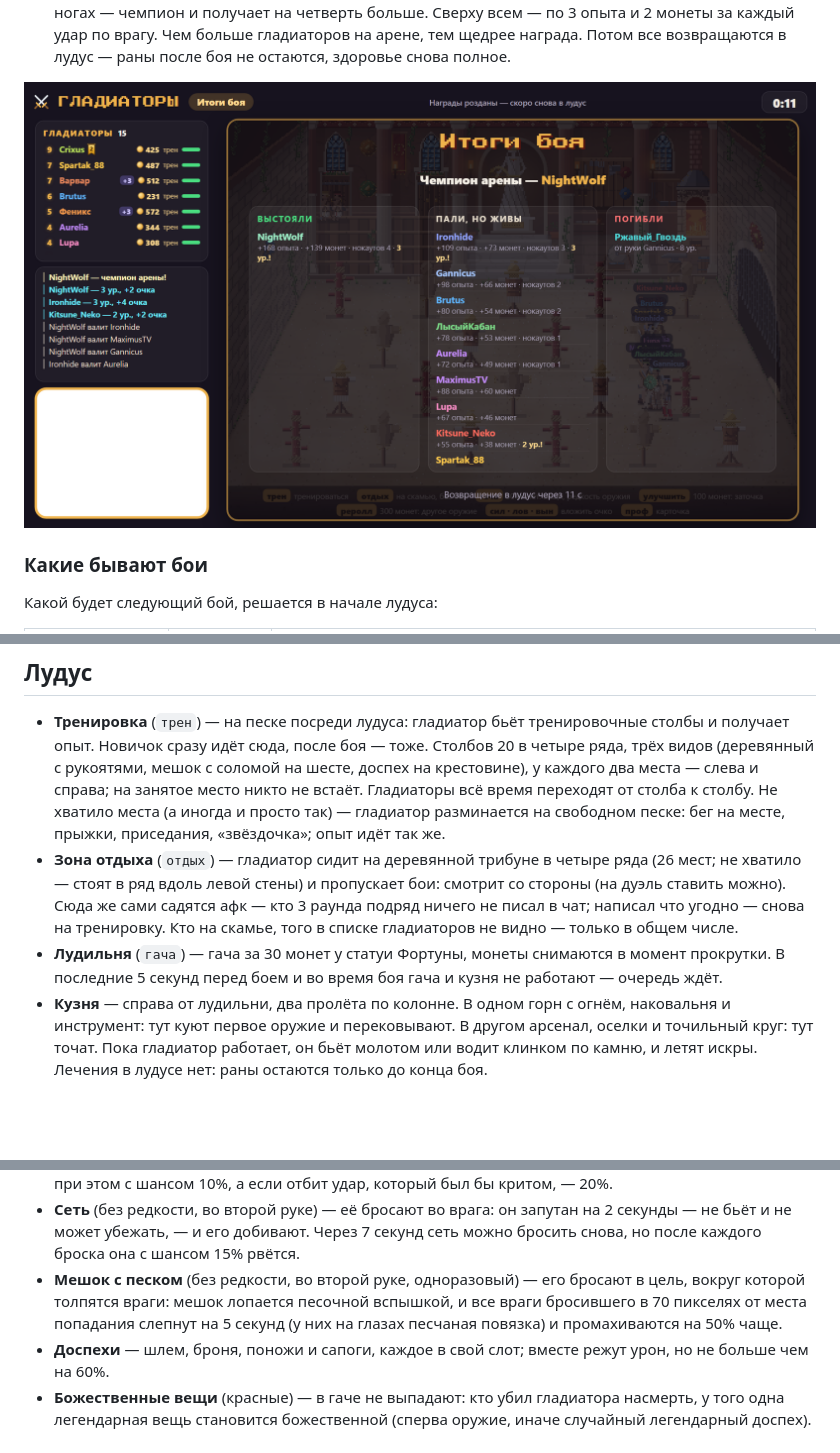
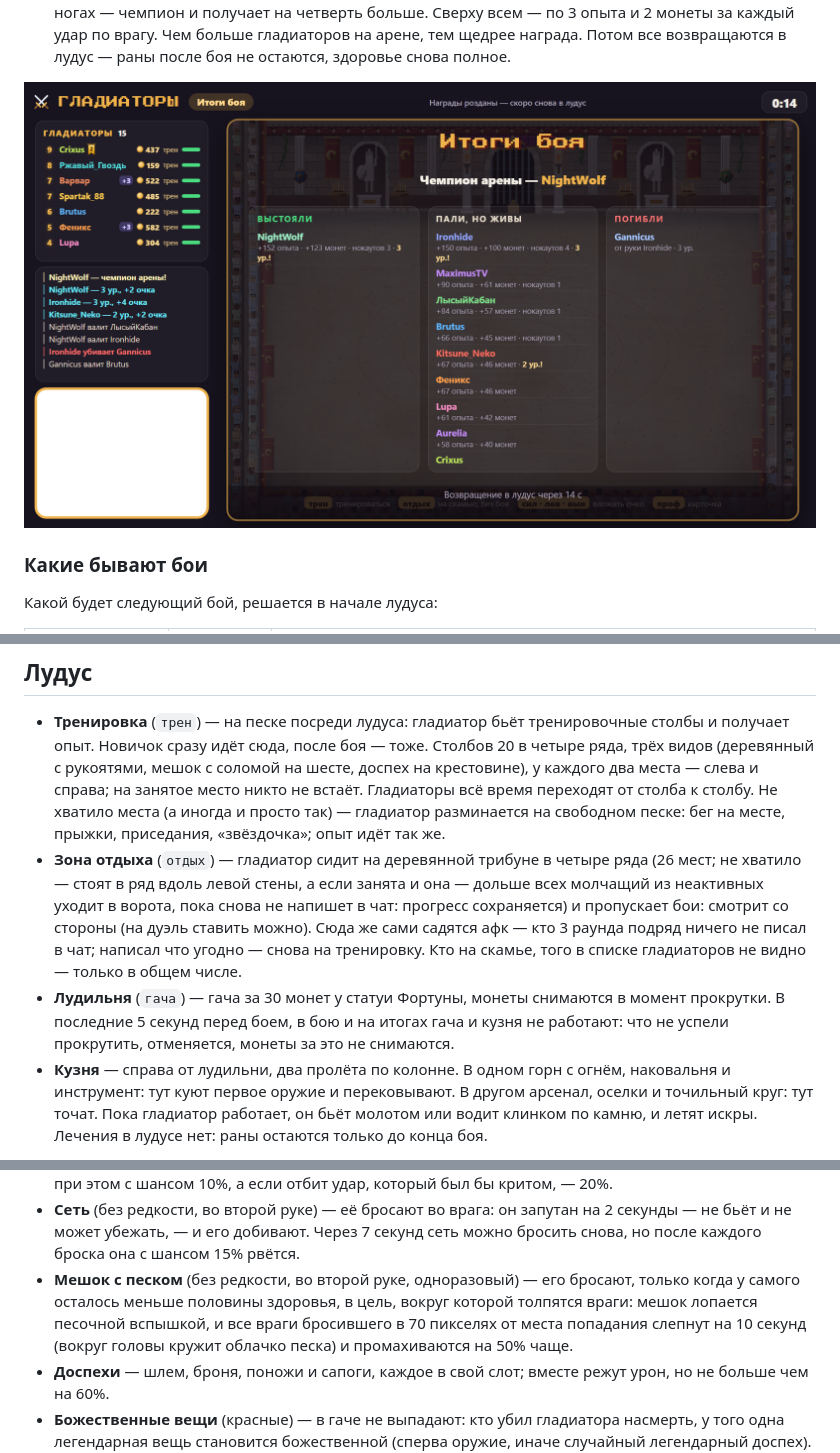
Before and after one commit to Sumaizu/gladiatory, a Markdown page: README.md, 3 parts joined by grey strips. Drawn GitHub-style; pictures changed too: docs/results.png; blank space fills up the shorter version.

```diff
--- a/README.md
+++ b/README.md
@@ -120,11 +120,13 @@ Twitch и нажми «Начать». Сразу откроется лудус.
   на крестовине), у каждого два места — слева и справа; на занятое место никто не встаёт. Гладиаторы всё время
   переходят от столба к столбу. Не хватило места (а иногда и просто так) — гладиатор разминается на свободном песке:
   бег на месте, прыжки, приседания, «звёздочка»; опыт идёт так же.
-- **Зона отдыха** (`отдых`) — гладиатор сидит на деревянной трибуне в четыре ряда (26 мест; не хватило — стоят в ряд вдоль левой стены) и пропускает бои:
+- **Зона отдыха** (`отдых`) — гладиатор сидит на деревянной трибуне в четыре ряда (26 мест; не хватило — стоят в ряд вдоль левой стены, а если занята и она — дольше всех молчащий из неактивных
+  уходит в ворота, пока снова не напишет в чат: прогресс сохраняется) и пропускает бои:
   смотрит со стороны (на дуэль ставить можно). Сюда же сами садятся афк — кто 3 раунда подряд ничего не писал в чат;
   написал что угодно — снова на тренировку. Кто на скамье, того в списке гладиаторов не видно — только в общем числе.
 - **Лудильня** (`гача`) — гача за 30 монет у статуи Фортуны, монеты снимаются в момент прокрутки. В последние
-  5 секунд перед боем и во время боя гача и кузня не работают — очередь ждёт.
+  5 секунд перед боем, в бою и на итогах гача и кузня не работают: что не успели прокрутить, отменяется, монеты за это
+  не снимаются.
 - **Кузня** — справа от лудильни, два пролёта по колонне. В одном горн с огнём, наковальня и инструмент: тут куют
   первое оружие и перековывают. В другом арсенал, оселки и точильный круг: тут точат. Пока гладиатор работает, он бьёт
   молотом или водит клинком по камню, и летят искры. Лечения в лудусе нет: раны остаются только до конца боя.
@@ -174,8 +176,9 @@ Twitch и нажми «Начать». Сразу откроется лудус.
   шансом 10%, а если отбит удар, который был бы критом, — 20%.
 - **Сеть** (без редкости, во второй руке) — её бросают во врага: он запутан на 2 секунды — не бьёт и не может убежать,
   — и его добивают. Через 7 секунд сеть можно бросить снова, но после каждого броска она с шансом 15% рвётся.
-- **Мешок с песком** (без редкости, во второй руке, одноразовый) — его бросают в цель, вокруг которой толпятся враги:
-  мешок лопается песочной вспышкой, и все враги бросившего в 70 пикселях от места попадания слепнут на 5 секунд (у них на глазах песчаная повязка) и промахиваются на 50% чаще.
+- **Мешок с песком** (без редкости, во второй руке, одноразовый) — его бросают, только когда у самого осталось меньше
+  половины здоровья, в цель, вокруг которой толпятся враги: мешок лопается песочной вспышкой, и все враги бросившего в
+  70 пикселях от места попадания слепнут на 10 секунд (вокруг головы кружит облачко песка) и промахиваются на 50% чаще.
 - **Доспехи** — шлем, броня, поножи и сапоги, каждое в свой слот; вместе режут урон, но не больше чем на 60%.
 - **Божественные вещи** (красные) — в гаче не выпадают: кто убил гладиатора насмерть, у того одна легендарная вещь
   становится божественной (сперва оружие, иначе случайный легендарный доспех). Убил чужим оружием — оружие (ни чужое,
```
Also changed, not shown: 7 other files.
